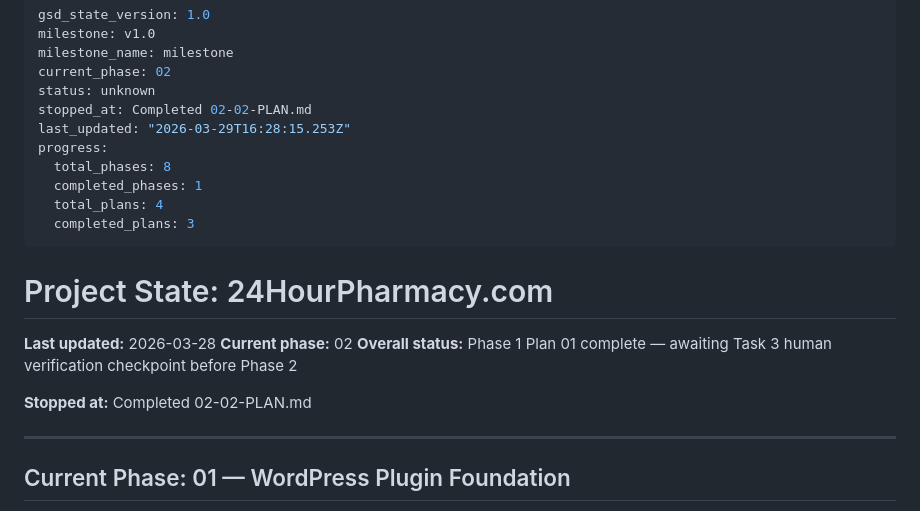
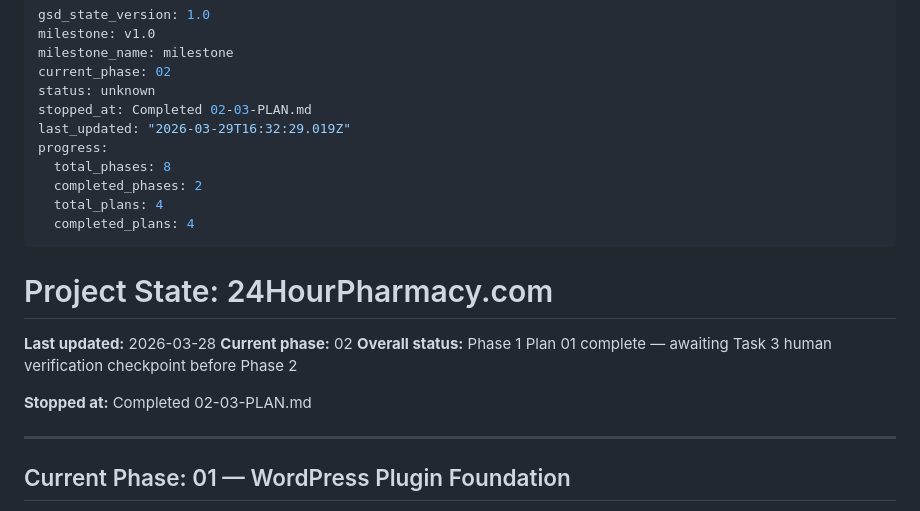
Before and after one commit to micahbank2/24hourpharmacy, a Markdown page: .planning/STATE.md, the part around the change. GitHub-like rendering.

```diff
--- a/.planning/STATE.md
+++ b/.planning/STATE.md
@@ -4,13 +4,13 @@ milestone: v1.0
 milestone_name: milestone
 current_phase: 02
 status: unknown
-stopped_at: Completed 02-02-PLAN.md
-last_updated: "2026-03-29T16:28:15.253Z"
+stopped_at: Completed 02-03-PLAN.md
+last_updated: "2026-03-29T16:32:29.019Z"
 progress:
   total_phases: 8
-  completed_phases: 1
+  completed_phases: 2
   total_plans: 4
-  completed_plans: 3
+  completed_plans: 4
 ---
 
 # Project State: 24HourPharmacy.com
@@ -19,7 +19,7 @@ progress:
 **Current phase:** 02
 **Overall status:** Phase 1 Plan 01 complete — awaiting Task 3 human verification checkpoint before Phase 2
 
-**Stopped at:** Completed 02-02-PLAN.md
+**Stopped at:** Completed 02-03-PLAN.md
 
 ---
 
```
Also changed, not shown: .planning/ROADMAP.md (+3 -3 lines), 1 other file.
